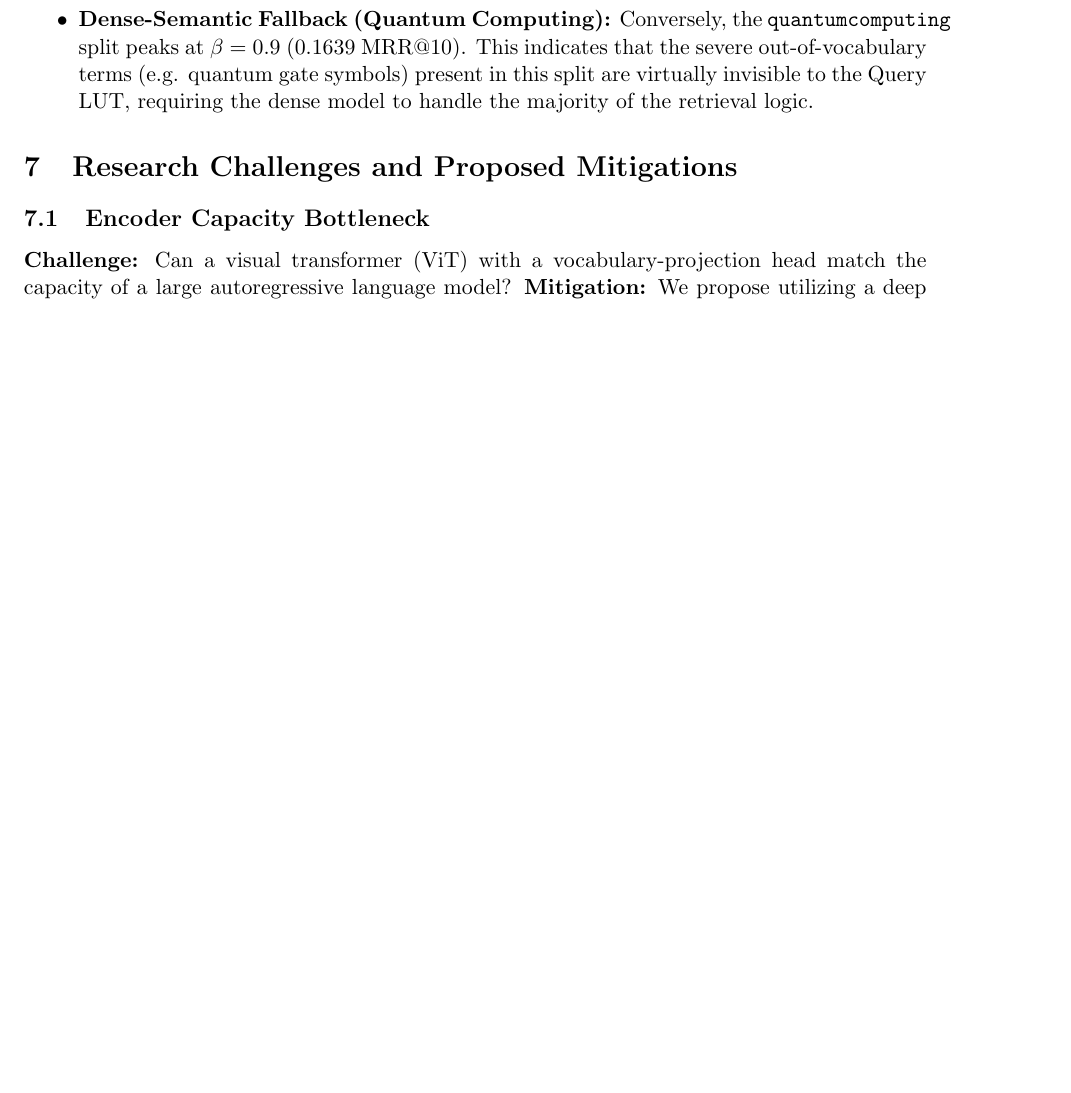
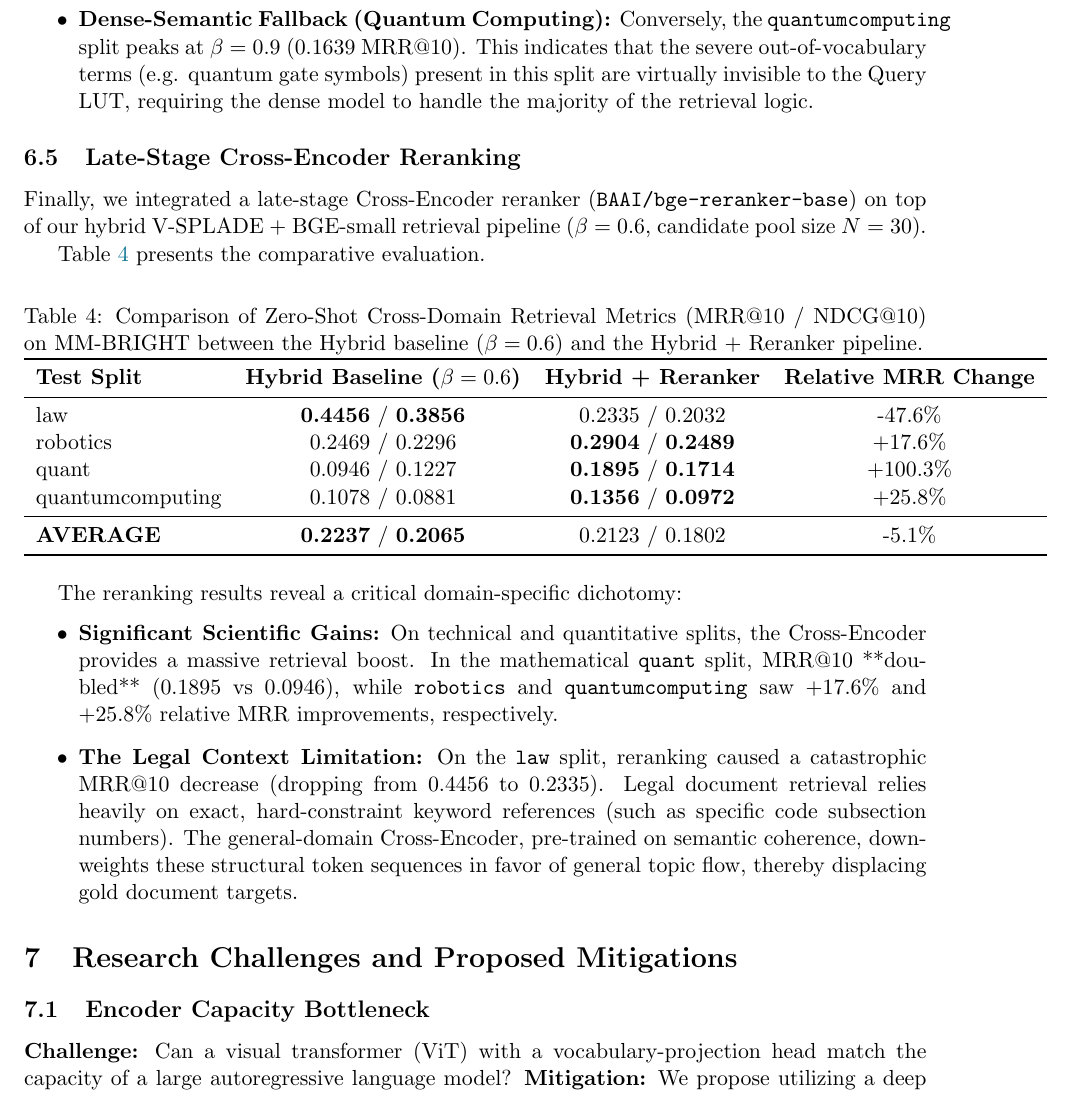
Before and after one commit to eschafir/lqe, a LaTeX paper (docs/hive_vsplade_distillation.tex): part of page 11 of 11, cut so that both start at the same text, the shorter picture padded with empty space. Compiled offline with pdfLaTeX.

Commit message:
Update docs/hive_vsplade_distillation.tex with Cross-Encoder reranking results and domain analysis

```diff
--- a/docs/hive_vsplade_distillation.tex
+++ b/docs/hive_vsplade_distillation.tex
@@ -438,6 +438,35 @@ The hyperparameter sweep reveals three critical scientific findings:
     \item \textbf{Dense-Semantic Fallback (Quantum Computing):} Conversely, the \texttt{quantumcomputing} split peaks at $\beta = 0.9$ ($0.1639$ MRR@10). This indicates that the severe out-of-vocabulary terms (e.g. quantum gate symbols) present in this split are virtually invisible to the Query LUT, requiring the dense model to handle the majority of the retrieval logic.
 \end{itemize}
 
+\subsection{Late-Stage Cross-Encoder Reranking}
+Finally, we integrated a late-stage Cross-Encoder reranker (\texttt{BAAI/bge-reranker-base}) on top of our hybrid V-SPLADE + BGE-small retrieval pipeline ($\beta=0.6$, candidate pool size $N=30$).
+
+Table~\ref{tab:rerank_results} presents the comparative evaluation.
+
+\begin{table}[htbp]
+\centering
+\caption{Comparison of Zero-Shot Cross-Domain Retrieval Metrics (MRR@10 / NDCG@10) on MM-BRIGHT between the Hybrid baseline ($\beta=0.6$) and the Hybrid + Reranker pipeline.}
+\label{tab:rerank_results}
+\begin{tabular}{lccc}
+\toprule
+\textbf{Test Split} & \textbf{Hybrid Baseline ($\beta=0.6$)} & \textbf{Hybrid + Reranker} & \textbf{Relative MRR Change} \\
+\midrule
+law & \textbf{0.4456} / \textbf{0.3856} & 0.2335 / 0.2032 & -47.6\% \\
+robotics & 0.2469 / 0.2296 & \textbf{0.2904} / \textbf{0.2489} & +17.6\% \\
+quant & 0.0946 / 0.1227 & \textbf{0.1895} / \textbf{0.1714} & +100.3\% \\
+quantumcomputing & 0.1078 / 0.0881 & \textbf{0.1356} / \textbf{0.0972} & +25.8\% \\
+\midrule
+\textbf{AVERAGE} & \textbf{0.2237} / \textbf{0.2065} & 0.2123 / 0.1802 & -5.1\% \\
+\bottomrule
+\end{tabular}
+\end{table}
+
+The reranking results reveal a critical domain-specific dichotomy:
+\begin{itemize}
+    \item \textbf{Significant Scientific Gains:} On technical and quantitative splits, the Cross-Encoder provides a massive retrieval boost. In the mathematical \texttt{quant} split, MRR@10 **doubled** ($0.1895$ vs $0.0946$), while \texttt{robotics} and \texttt{quantumcomputing} saw $+17.6\%$ and $+25.8\%$ relative MRR improvements, respectively.
+    \item \textbf{The Legal Context Limitation:} On the \texttt{law} split, reranking caused a catastrophic MRR@10 decrease (dropping from $0.4456$ to $0.2335$). Legal document retrieval relies heavily on exact, hard-constraint keyword references (such as specific code subsection numbers). The general-domain Cross-Encoder, pre-trained on semantic coherence, downweights these structural token sequences in favor of general topic flow, thereby displacing gold document targets.
+\end{itemize}
+
 \section{Research Challenges and Proposed Mitigations}
 
 \subsection{Encoder Capacity Bottleneck}
```
